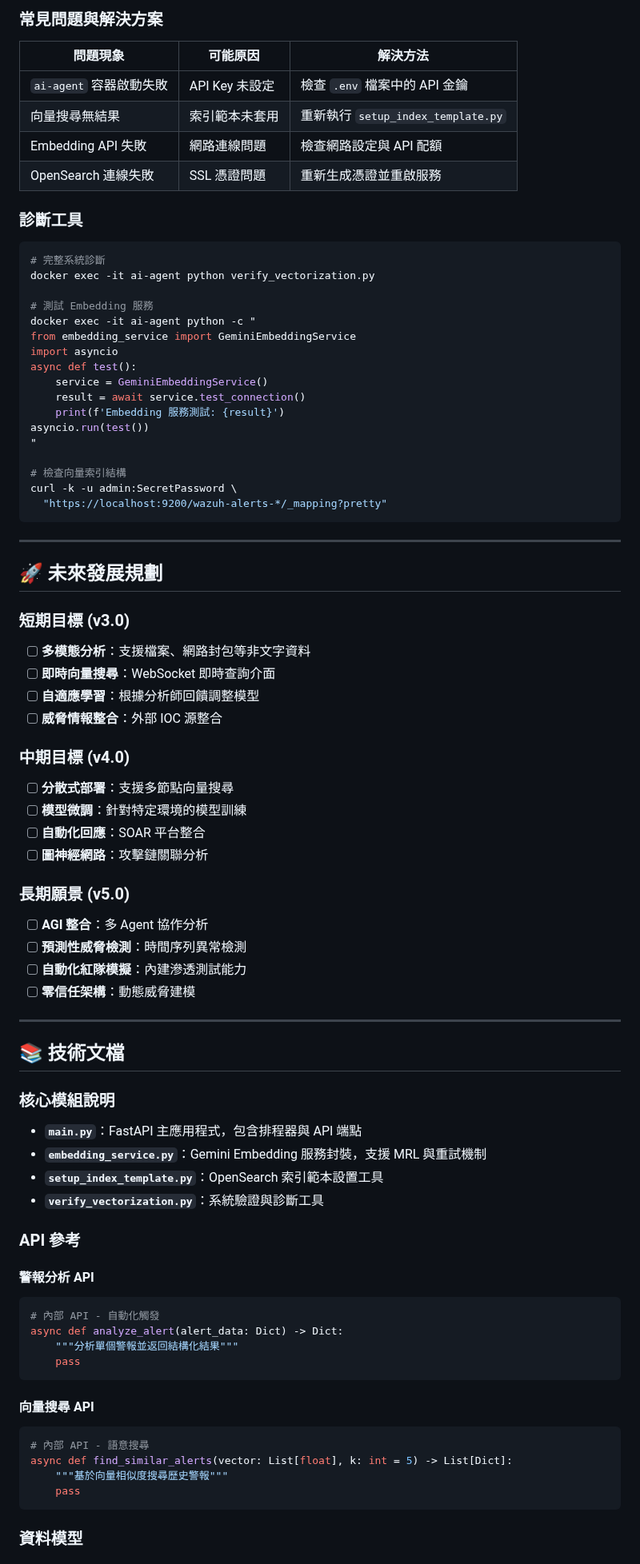
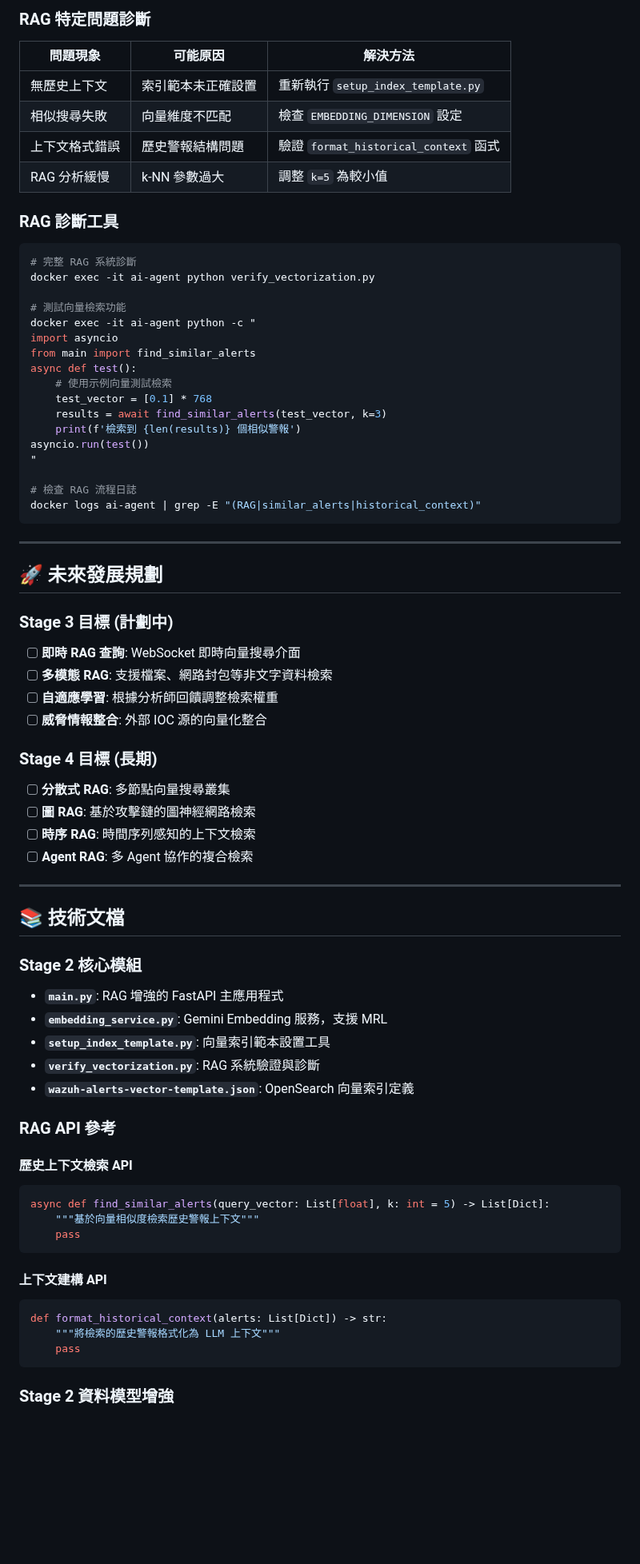
Before and after one commit to trionnemesis/wazuh_ai_agent, a Markdown page: README.md, the part around one of its changes. Shown at 80% size. Drawn GitHub-style; blank space fills up the shorter version.

Commit message:
Update README with Stage 2 RAG implementation details and roadmap
Co-authored-by: way50714 <way50714@gmail.com>

````diff
--- a/README.md
+++ b/README.md
@@ -326,85 +333,78 @@ python verify_vectorization.py --batch-process --limit=1000
 
-### 常見問題與解決方案
+### RAG 特定問題診斷
 
 | 問題現象 | 可能原因 | 解決方法 |
 |----------|----------|----------|
-| `ai-agent` 容器啟動失敗 | API Key 未設定 | 檢查 `.env` 檔案中的 API 金鑰 |
-| 向量搜尋無結果 | 索引範本未套用 | 重新執行 `setup_index_template.py` |
-| Embedding API 失敗 | 網路連線問題 | 檢查網路設定與 API 配額 |
-| OpenSearch 連線失敗 | SSL 憑證問題 | 重新生成憑證並重啟服務 |
+| 無歷史上下文 | 索引範本未正確設置 | 重新執行 `setup_index_template.py` |
+| 相似搜尋失敗 | 向量維度不匹配 | 檢查 `EMBEDDING_DIMENSION` 設定 |
+| 上下文格式錯誤 | 歷史警報結構問題 | 驗證 `format_historical_context` 函式 |
+| RAG 分析緩慢 | k-NN 參數過大 | 調整 `k=5` 為較小值 |
 
-### 診斷工具
+### RAG 診斷工具
 
 ```bash
-# 完整系統診斷
+# 完整 RAG 系統診斷
 docker exec -it ai-agent python verify_vectorization.py
 
-# 測試 Embedding 服務
+# 測試向量檢索功能
 docker exec -it ai-agent python -c "
-from embedding_service import GeminiEmbeddingService
 import asyncio
+from main import find_similar_alerts
 async def test():
-    service = GeminiEmbeddingService()
-    result = await service.test_connection()
-    print(f'Embedding 服務測試: {result}')
+    # 使用示例向量測試檢索
+    test_vector = [0.1] * 768
+    results = await find_similar_alerts(test_vector, k=3)
+    print(f'檢索到 {len(results)} 個相似警報')
 asyncio.run(test())
 "
 
-# 檢查向量索引結構
-curl -k -u admin:SecretPassword \
-  "https://localhost:9200/wazuh-alerts-*/_mapping?pretty"
+# 檢查 RAG 流程日誌
+docker logs ai-agent | grep -E "(RAG|similar_alerts|historical_context)"
 ```
 
 ---
 
 ## 🚀 未來發展規劃
 
-### 短期目標 (v3.0)
-- [ ] **多模態分析**：支援檔案、網路封包等非文字資料
-- [ ] **即時向量搜尋**：WebSocket 即時查詢介面
-- [ ] **自適應學習**：根據分析師回饋調整模型
-- [ ] **威脅情報整合**：外部 IOC 源整合
+### Stage 3 目標 (計劃中)
+- [ ] **即時 RAG 查詢**: WebSocket 即時向量搜尋介面
+- [ ] **多模態 RAG**: 支援檔案、網路封包等非文字資料檢索
+- [ ] **自適應學習**: 根據分析師回饋調整檢索權重
+- [ ] **威脅情報整合**: 外部 IOC 源的向量化整合
 
-### 中期目標 (v4.0)
-- [ ] **分散式部署**：支援多節點向量搜尋
-- [ ] **模型微調**：針對特定環境的模型訓練
-- [ ] **自動化回應**：SOAR 平台整合
-- [ ] **圖神經網路**：攻擊鏈關聯分析
-
-### 長期願景 (v5.0)
-- [ ] **AGI 整合**：多 Agent 協作分析
-- [ ] **預測性威脅檢測**：時間序列異常檢測
-- [ ] **自動化紅隊模擬**：內建滲透測試能力
-- [ ] **零信任架構**：動態威脅建模
+### Stage 4 目標 (長期)
+- [ ] **分散式 RAG**: 多節點向量搜尋叢集
+- [ ] **圖 RAG**: 基於攻擊鏈的圖神經網路檢索
+- [ ] **時序 RAG**: 時間序列感知的上下文檢索
+- [ ] **Agent RAG**: 多 Agent 協作的複合檢索
 
 ---
 
 ## 📚 技術文檔
 
-### 核心模組說明
+### Stage 2 核心模組
 
-- **`main.py`**：FastAPI 主應用程式，包含排程器與 API 端點
-- **`embedding_service.py`**：Gemini Embedding 服務封裝，支援 MRL 與重試機制
-- **`setup_index_template.py`**：OpenSearch 索引範本設置工具
-- **`verify_vectorization.py`**：系統驗證與診斷工具
+- **`main.py`**: RAG 增強的 FastAPI 主應用程式
+- **`embedding_service.py`**: Gemini Embedding 服務，支援 MRL
+- **`setup_index_template.py`**: 向量索引範本設置工具
+- **`verify_vectorization.py`**: RAG 系統驗證與診斷
+- **`wazuh-alerts-vector-template.json`**: OpenSearch 向量索引定義
 
-### API 參考
+### RAG API 參考
 
-#### 警報分析 API
+#### 歷史上下文檢索 API
 ```python
-# 內部 API - 自動化觸發
-async def analyze_alert(alert_data: Dict) -> Dict:
-    """分析單個警報並返回結構化結果"""
+async def find_similar_alerts(query_vector: List[float], k: int = 5) -> List[Dict]:
+    """基於向量相似度檢索歷史警報上下文"""
     pass
 ```
 
-#### 向量搜尋 API
+#### 上下文建構 API
 ```python
-# 內部 API - 語意搜尋
-async def find_similar_alerts(vector: List[float], k: int = 5) -> List[Dict]:
-    """基於向量相似度搜尋歷史警報"""
+def format_historical_context(alerts: List[Dict]) -> str:
+    """將檢索的歷史警報格式化為 LLM 上下文"""
     pass
 ```
 
-### 資料模型
+### Stage 2 資料模型增強
 
````
Also changed, not shown: other parts of README.md (+175 -168 lines).
